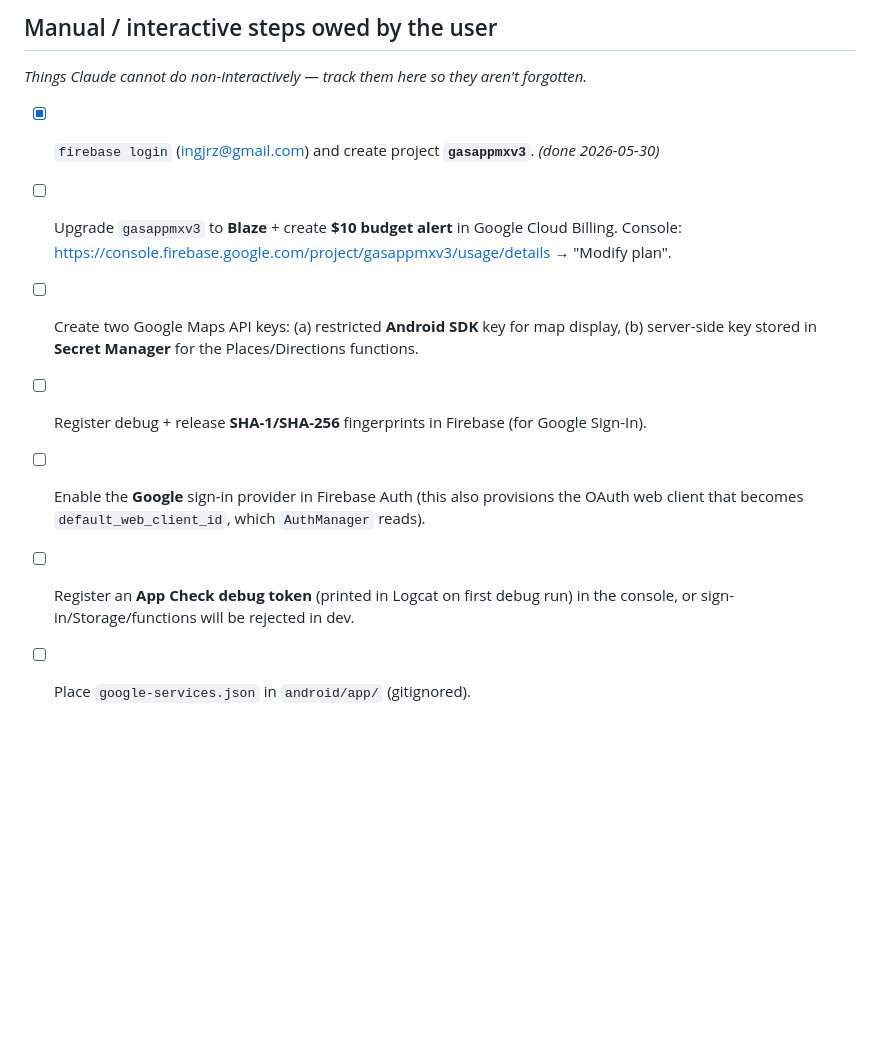
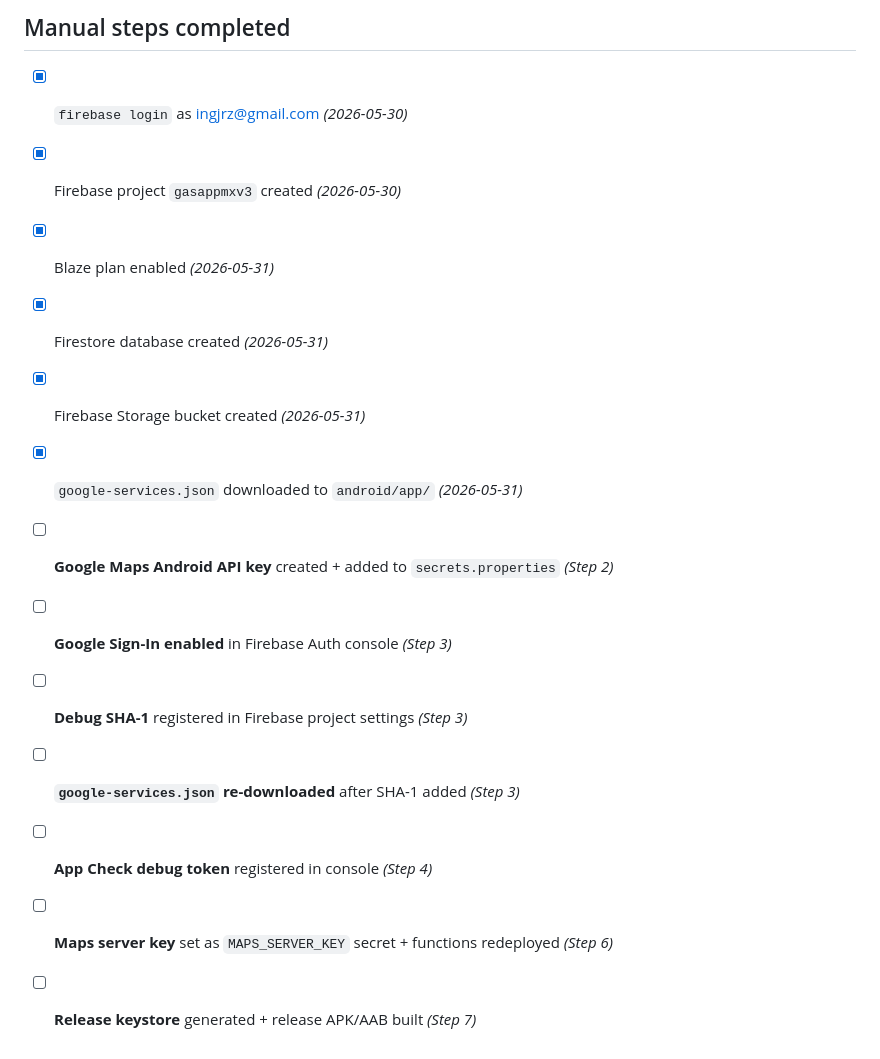
Before and after one commit to safejrz/GasAppMxV3, a Markdown page: docs/PROGRESS.md, the part around one of its changes. GitHub-like rendering; blank space fills up the shorter version.

```diff
--- a/docs/PROGRESS.md
+++ b/docs/PROGRESS.md
@@ -77,15 +133,15 @@ _Record anything that diverges from `PLAN.md`, with a date._
 
-## Manual / interactive steps owed by the user
-_Things Claude cannot do non-interactively — track them here so they aren't forgotten._
-
-- [x] `firebase login` (ingjrz@gmail.com) and create project **`gasappmxv3`**. _(done 2026-05-30)_
-- [ ] Upgrade `gasappmxv3` to **Blaze** + create **$10 budget alert** in Google Cloud Billing.
-      Console: https://console.firebase.google.com/project/gasappmxv3/usage/details → "Modify plan".
-- [ ] Create two Google Maps API keys: (a) restricted **Android SDK** key for map display, (b)
-      server-side key stored in **Secret Manager** for the Places/Directions functions.
-- [ ] Register debug + release **SHA-1/SHA-256** fingerprints in Firebase (for Google Sign-In).
-- [ ] Enable the **Google** sign-in provider in Firebase Auth (this also provisions the OAuth web
-      client that becomes `default_web_client_id`, which `AuthManager` reads).
-- [ ] Register an **App Check debug token** (printed in Logcat on first debug run) in the console, or
-      sign-in/Storage/functions will be rejected in dev.
-- [ ] Place `google-services.json` in `android/app/` (gitignored).
+## Manual steps completed
+- [x] `firebase login` as ingjrz@gmail.com _(2026-05-30)_
+- [x] Firebase project `gasappmxv3` created _(2026-05-30)_
+- [x] Blaze plan enabled _(2026-05-31)_
+- [x] Firestore database created _(2026-05-31)_
+- [x] Firebase Storage bucket created _(2026-05-31)_
+- [x] `google-services.json` downloaded to `android/app/` _(2026-05-31)_
+- [ ] **Google Maps Android API key** created + added to `secrets.properties` _(Step 2)_
+- [ ] **Google Sign-In enabled** in Firebase Auth console _(Step 3)_
+- [ ] **Debug SHA-1** registered in Firebase project settings _(Step 3)_
+- [ ] **`google-services.json` re-downloaded** after SHA-1 added _(Step 3)_
+- [ ] **App Check debug token** registered in console _(Step 4)_
+- [ ] **Maps server key** set as `MAPS_SERVER_KEY` secret + functions redeployed _(Step 6)_
+- [ ] **Release keystore** generated + release APK/AAB built _(Step 7)_
```
Also changed, not shown: other parts of docs/PROGRESS.md (+108 -52 lines).
